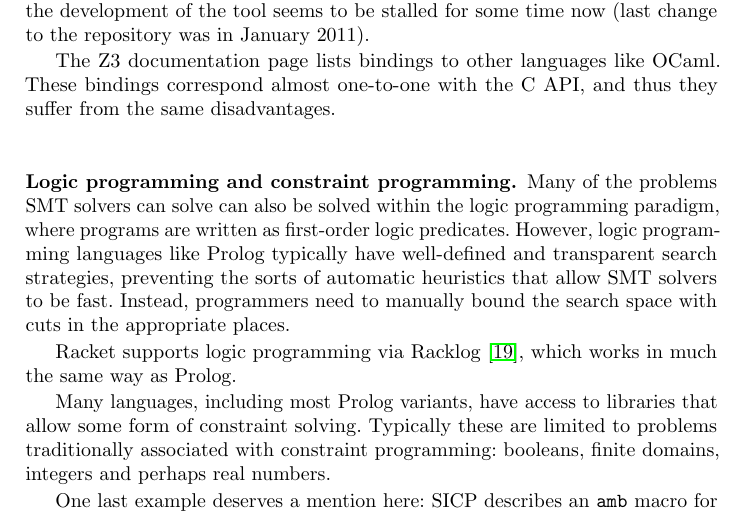
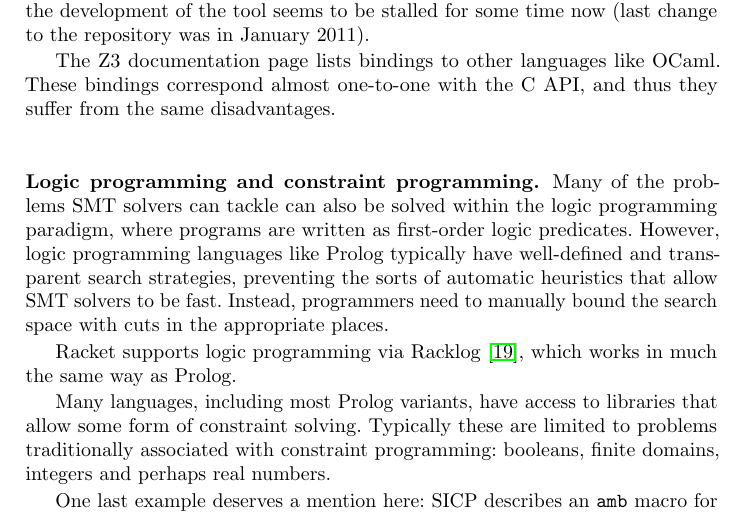
Before and after one commit to sunshowers/z3.rkt, a LaTeX paper (doc/tfp.tex, which reads doc/related.tex): part of page 9 of 11, cut so that both start at the same text. Compiled offline with pdfLaTeX.

Commit message:
Too much solve

```diff
--- a/doc/related.tex
+++ b/doc/related.tex
@@ -48,8 +48,8 @@ from the same disadvantages.
 
 \subsubsection{Logic programming and constraint programming.}
 
-Many of the problems SMT solvers can solve can also be solved within the logic
-programming paradigm, where programs are written as first-order logic
+Many of the problems SMT solvers can tackle can also be solved within the
+logic programming paradigm, where programs are written as first-order logic
 predicates. However, logic programming languages like Prolog typically have
 well-defined and transparent search strategies, preventing the sorts of
 automatic heuristics that allow SMT solvers to be fast. Instead, programmers
```
